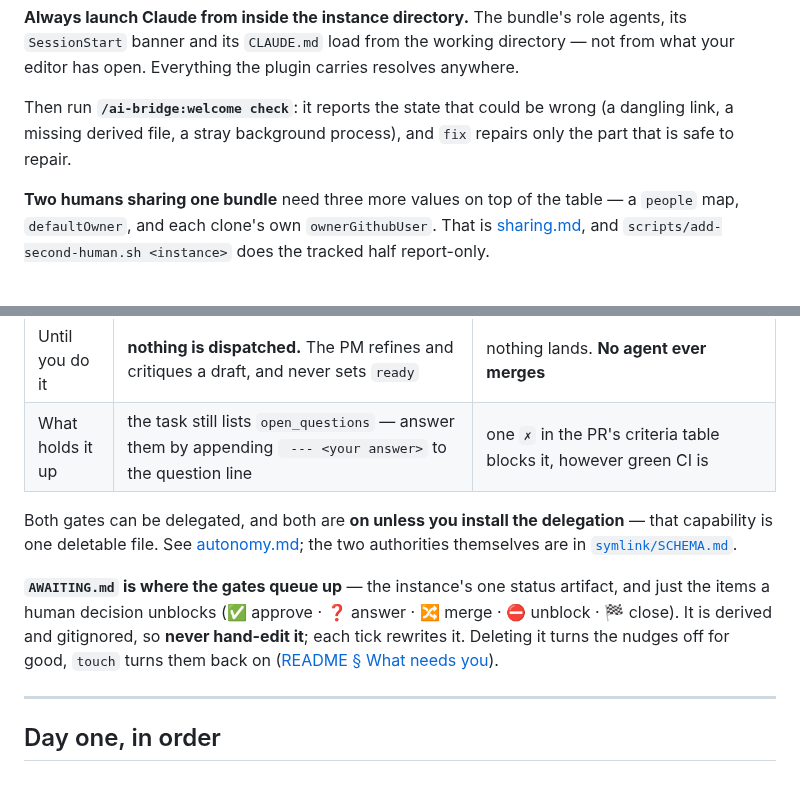
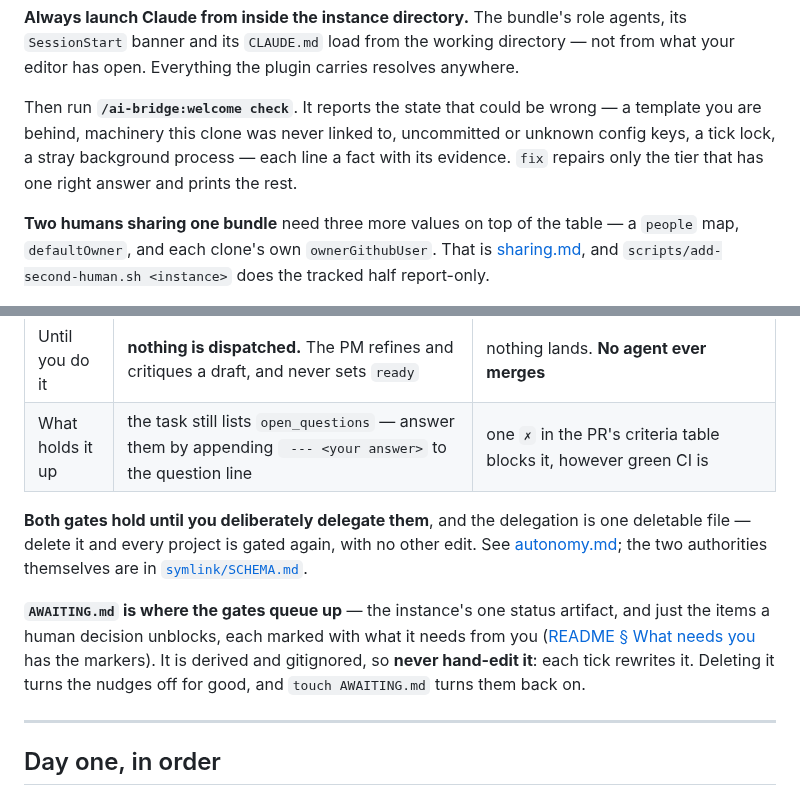
Before and after one commit to cbmono/ai-bridge, a Markdown page: docs/onboarding.md, 2 parts joined by grey strips. Rendered like a GitHub page.

Commit message:
docs: correct three claims in the onboarding page against the machinery [ai-bridge-v2/task-010]
Self-review pass, each fix checked against the file that decides it:

- `/ai-bridge:welcome check` reports the seven rows of the CHECKS table in
  symlink/scripts/ai-bridge.sh (template-behind, unstamped-machinery,
  config-uncommitted, config-layers, config-unknown-keys, tick-lock,
  orphan-processes). The draft had invented "a missing derived file", which is
  not one of them.
- The AWAITING marker list is now a link rather than a copy. README's table
  carries five markers; project-manager.md renders a sixth (`🧰 grant`, its own
  glyph precisely because installing a tool is not typing an answer). A copy of
  an incomplete list would have made it incomplete in two places.
- "both gates are on unless you install the delegation" said the delegation is
  what is on. AUTONOMY.md is the deletable file, and deleting it makes every
  project gated again with no other edit.

```diff
--- a/docs/onboarding.md
+++ b/docs/onboarding.md
@@ -37,9 +37,10 @@ read; a bundle with no stamp has the data and no way to drive it. Do the plugin
 `SessionStart` banner and its `CLAUDE.md` load from the working directory — not from what
 your editor has open. Everything the plugin carries resolves anywhere.
 
-Then run **`/ai-bridge:welcome check`**: it reports the state that could be wrong (a
-dangling link, a missing derived file, a stray background process), and `fix` repairs only
-the part that is safe to repair.
+Then run **`/ai-bridge:welcome check`**. It reports the state that could be wrong — a
+template you are behind, machinery this clone was never linked to, uncommitted or unknown
+config keys, a tick lock, a stray background process — each line a fact with its evidence.
+`fix` repairs only the tier that has one right answer and prints the rest.
 
 **Two humans sharing one bundle** need three more values on top of the table — a `people`
 map, `defaultOwner`, and each clone's own `ownerGithubUser`. That is
@@ -89,15 +90,16 @@ Who actually does the work, and on which model:
 | Until you do it | **nothing is dispatched.** The PM refines and critiques a draft, and never sets `ready` | nothing lands. **No agent ever merges** |
 | What holds it up | the task still lists `open_questions` — answer them by appending ` --- <your answer>` to the question line | one `✗` in the PR's criteria table blocks it, however green CI is |
 
-Both gates can be delegated, and both are **on unless you install the delegation** — that
-capability is one deletable file. See [autonomy.md](autonomy.md); the two authorities
-themselves are in [`symlink/SCHEMA.md`](../symlink/SCHEMA.md).
+**Both gates hold until you deliberately delegate them**, and the delegation is one
+deletable file — delete it and every project is gated again, with no other edit. See
+[autonomy.md](autonomy.md); the two authorities themselves are in
+[`symlink/SCHEMA.md`](../symlink/SCHEMA.md).
 
 **`AWAITING.md` is where the gates queue up** — the instance's one status artifact, and
-just the items a human decision unblocks (✅ approve · ❓ answer · 🔀 merge · ⛔ unblock ·
-🏁 close). It is derived and gitignored, so **never hand-edit it**; each tick rewrites it.
-Deleting it turns the nudges off for good, `touch` turns them back on
-([README § What needs you](../README.md#what-needs-you)).
+just the items a human decision unblocks, each marked with what it needs from you
+([README § What needs you](../README.md#what-needs-you) has the markers). It is derived
+and gitignored, so **never hand-edit it**: each tick rewrites it. Deleting it turns the
+nudges off for good, and `touch AWAITING.md` turns them back on.
 
 ---
 
```
